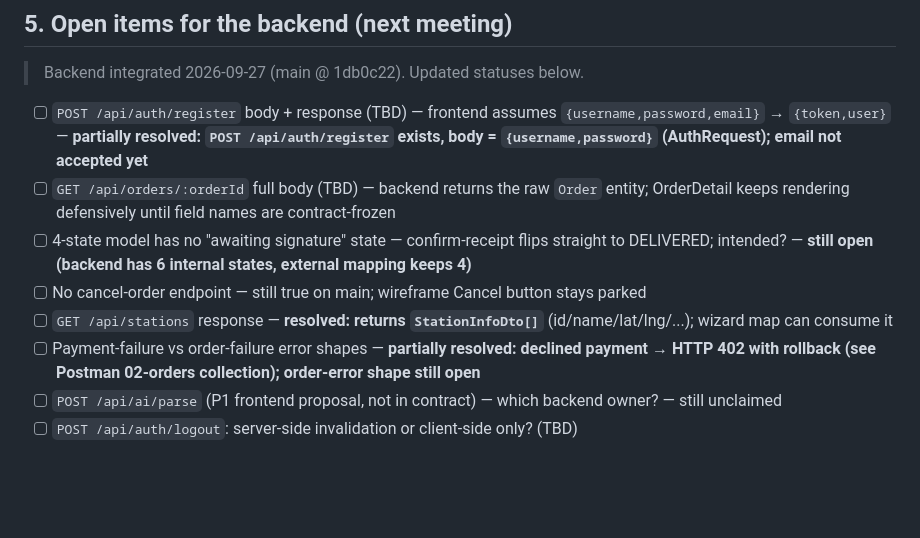
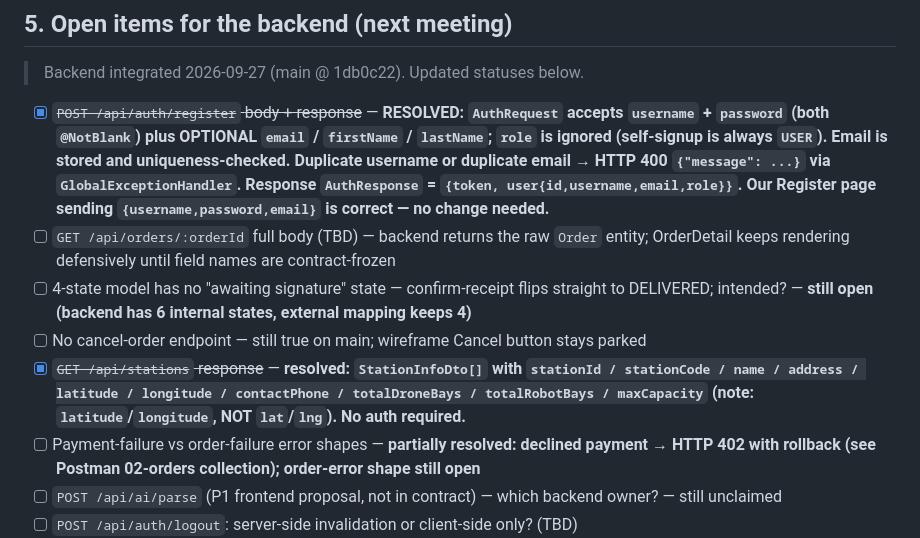
Before and after one commit to brian061119/sf-dispatch-delivery, a Markdown page: web/HANDOFF.md, the part around the change. GitHub-like rendering; blank space fills up the shorter version.

Commit message:
docs(web): correct auth register contract in HANDOFF - email IS accepted
Earlier note claimed the backend register body is only {username,password}.
Reading the code shows AuthRequest also carries optional email/firstName/
lastName, and UserService.register stores + uniqueness-checks the email.
Also record the confirmed /api/stations field names.

```diff
--- a/web/HANDOFF.md
+++ b/web/HANDOFF.md
@@ -63,11 +63,11 @@ Write your real page **in the same file** — the route in `App.jsx` already poi
 
 > Backend integrated 2026-09-27 (main @ 1db0c22). Updated statuses below.
 
-- [ ] `POST /api/auth/register` body + response (TBD) — frontend assumes `{username,password,email}` → `{token,user}` — **partially resolved: `POST /api/auth/register` exists, body = `{username,password}` (AuthRequest); email not accepted yet**
+- [x] ~~`POST /api/auth/register` body + response~~ — **RESOLVED: `AuthRequest` accepts `username` + `password` (both `@NotBlank`) plus OPTIONAL `email` / `firstName` / `lastName`; `role` is ignored (self-signup is always `USER`). Email is stored and uniqueness-checked. Duplicate username or duplicate email → HTTP 400 `{"message": ...}` via `GlobalExceptionHandler`. Response `AuthResponse` = `{token, user{id,username,email,role}}`. Our Register page sending `{username,password,email}` is correct — no change needed.**
 - [ ] `GET /api/orders/:orderId` full body (TBD) — backend returns the raw `Order` entity; OrderDetail keeps rendering defensively until field names are contract-frozen
 - [ ] 4-state model has no "awaiting signature" state — confirm-receipt flips straight to DELIVERED; intended? — **still open (backend has 6 internal states, external mapping keeps 4)**
 - [ ] No cancel-order endpoint — still true on main; wireframe Cancel button stays parked
-- [ ] `GET /api/stations` response — **resolved: returns `StationInfoDto[]`** (id/name/lat/lng/...); wizard map can consume it
+- [x] ~~`GET /api/stations` response~~ — **resolved: `StationInfoDto[]` with `stationId / stationCode / name / address / latitude / longitude / contactPhone / totalDroneBays / totalRobotBays / maxCapacity` (note: `latitude`/`longitude`, NOT `lat`/`lng`). No auth required.**
 - [ ] Payment-failure vs order-failure error shapes — **partially resolved: declined payment → HTTP 402 with rollback (see Postman 02-orders collection); order-error shape still open**
 - [ ] `POST /api/ai/parse` (P1 frontend proposal, not in contract) — which backend owner? — still unclaimed
 - [ ] `POST /api/auth/logout`: server-side invalidation or client-side only? (TBD)
```
